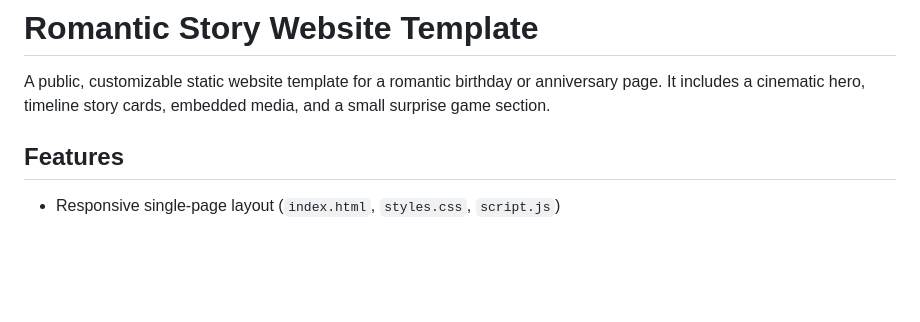
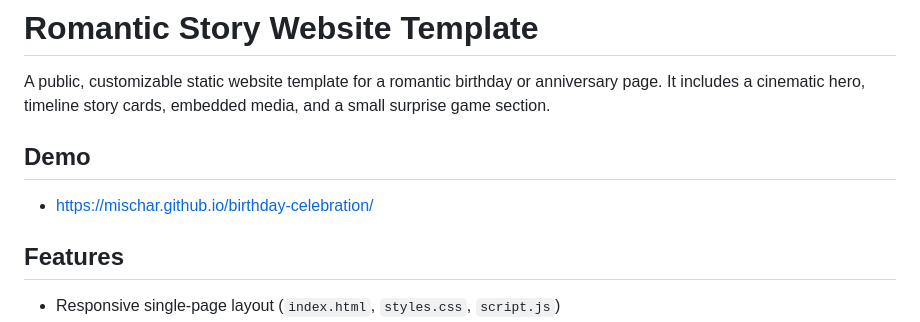
Before and after one commit to MischaR/birthday-celebration, a Markdown page: README.md, the part around the change. GitHub-like rendering; blank space fills up the shorter version.

Commit message:
Added the demo link to README.md under a new ## Demo section near the top.

```diff
--- a/README.md
+++ b/README.md
@@ -2,6 +2,10 @@
 
 A public, customizable static website template for a romantic birthday or anniversary page.
 It includes a cinematic hero, timeline story cards, embedded media, and a small surprise game section.
+
+## Demo
+
+- https://mischar.github.io/birthday-celebration/
 
 ## Features
 
```
